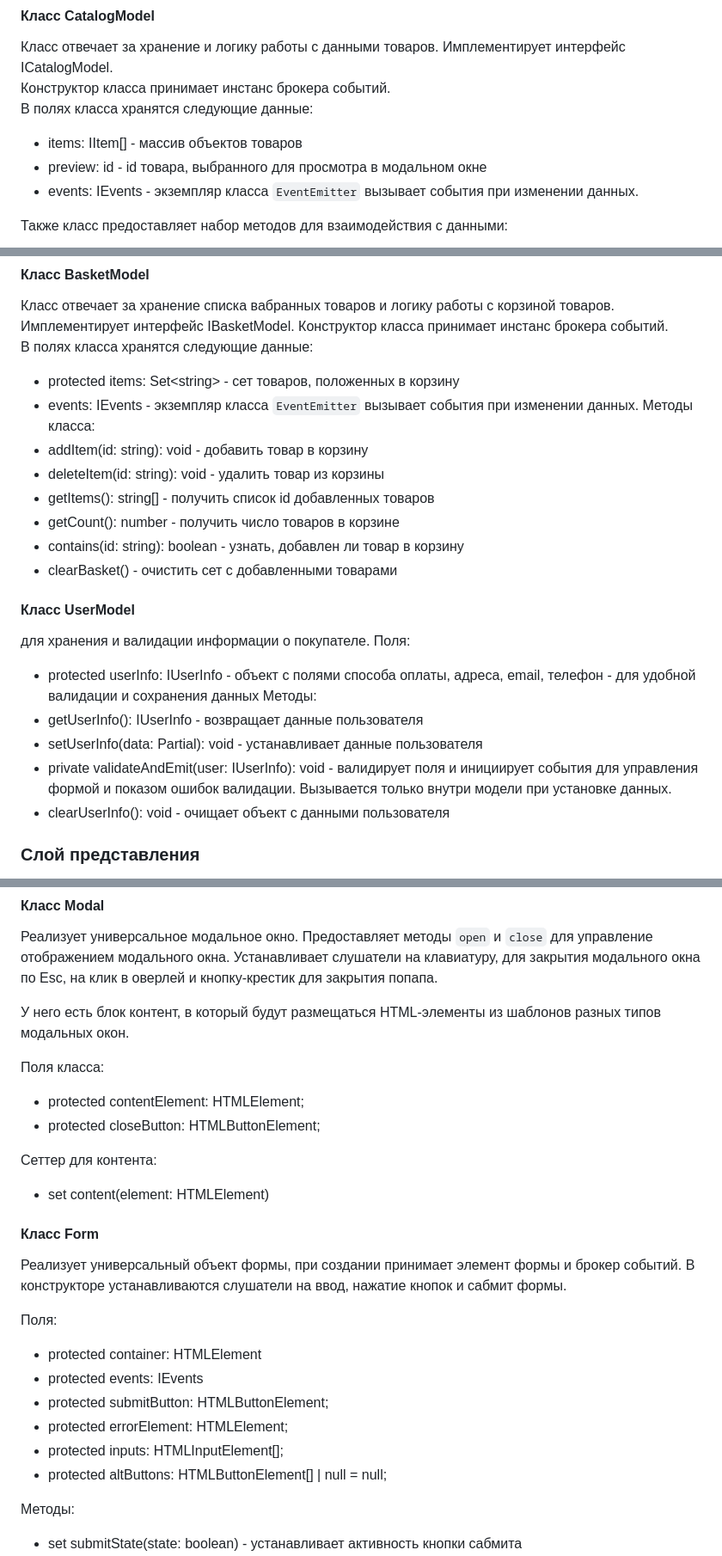
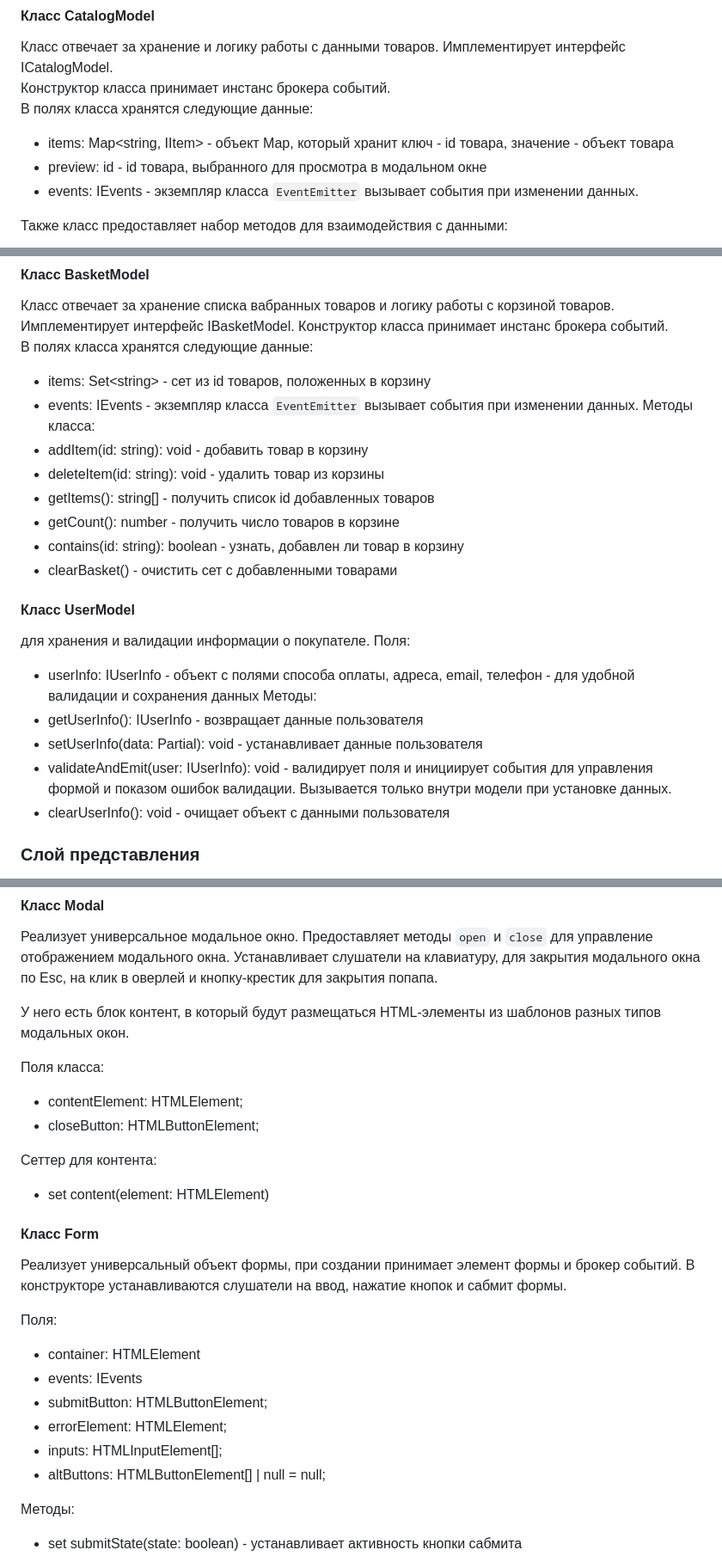
Before and after one commit to marisgan/web-larek-frontend, a Markdown page: README.md, 3 parts joined by grey strips. Shown: that part at 86% size. GitHub-like rendering.

```diff
--- a/README.md
+++ b/README.md
@@ -130,7 +130,7 @@ interface IUserInfo {
 Имплементирует интерфейс ICatalogModel.\
 Конструктор класса принимает инстанс брокера событий.\
 В полях класса хранятся следующие данные:
-- items: IItem[] - массив объектов товаров
+- items: Map<string, IItem> - объект Map, который хранит ключ - id товара, значение - объект товара
 - preview: id - id товара, выбранного для просмотра в модальном окне
 - events: IEvents - экземпляр класса `EventEmitter` вызывает события при изменении данных.
 
@@ -145,7 +145,7 @@ interface IUserInfo {
 Класс отвечает за хранение списка вабранных товаров и логику работы с корзиной товаров. Имплементирует интерфейс IBasketModel.
 Конструктор класса принимает инстанс брокера событий.\
 В полях класса хранятся следующие данные:
-- protected items: Set\<string> - сет товаров, положенных в корзину
+- items: Set\<string> - сет из id товаров, положенных в корзину
 - events: IEvents - экземпляр класса `EventEmitter` вызывает события при изменении данных.
 Методы класса:
 - addItem(id: string): void - добавить товар в корзину
@@ -158,11 +158,11 @@ interface IUserInfo {
 #### Класс UserModel
 для хранения и валидации информации о покупателе.
 Поля:
-- protected userInfo: IUserInfo - объект с полями способа оплаты, адреса, email, телефон - для удобной валидации и сохранения данных
+- userInfo: IUserInfo - объект с полями способа оплаты, адреса, email, телефон - для удобной валидации и сохранения данных
 Методы:
 - getUserInfo(): IUserInfo - возвращает данные пользователя
 - setUserInfo(data: Partial<IUserInfo>): void - устанавливает данные пользователя
-- private validateAndEmit(user: IUserInfo): void - валидирует поля и инициирует события для управления формой и показом ошибок валидации. Вызывается только внутри модели при установке данных.
+- validateAndEmit(user: IUserInfo): void - валидирует поля и инициирует события для управления формой и показом ошибок валидации. Вызывается только внутри модели при установке данных.
 - clearUserInfo(): void - очищает объект с данными пользователя
 
 
@@ -194,8 +194,8 @@ interface IUserInfo {
 
 Поля класса:
 
-- protected contentElement: HTMLElement;
-- protected closeButton: HTMLButtonElement;
+- contentElement: HTMLElement;
+- closeButton: HTMLButtonElement;
 
 Сеттер для контента:
 - set content(element: HTMLElement)
@@ -205,12 +205,12 @@ interface IUserInfo {
 Реализует универсальный объект формы, при создании принимает элемент формы и брокер событий. В конструкторе устанавливаются слушатели на ввод, нажатие кнопок и сабмит формы.
 
 Поля:
-- protected container: HTMLElement
-- protected events: IEvents
-- protected submitButton: HTMLButtonElement;
-- protected errorElement: HTMLElement;
-- protected inputs: HTMLInputElement[];
-- protected altButtons: HTMLButtonElement[] | null = null;
+- container: HTMLElement
+- events: IEvents
+- submitButton: HTMLButtonElement;
+- errorElement: HTMLElement;
+- inputs: HTMLInputElement[];
+- altButtons: HTMLButtonElement[] | null = null;
 
 Методы:
 - set submitState(state: boolean) - устанавливает активность кнопки сабмита
```
